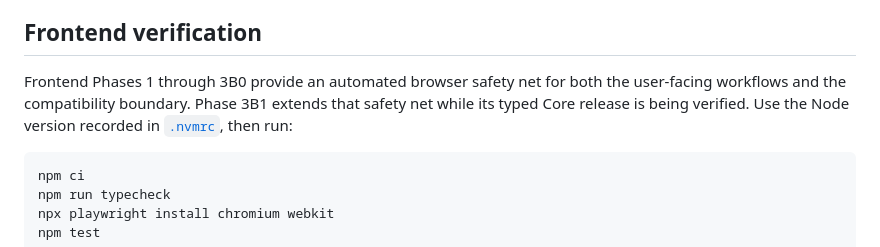
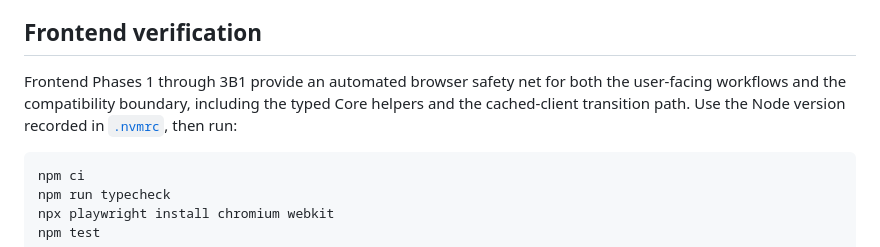
Before and after one commit to Lowkiiii/Scoopies, a Markdown page: README.md, the part around the change. Rendered like a GitHub page.

Commit message:
Record Phase 3B1 release

````diff
--- a/README.md
+++ b/README.md
@@ -46,10 +46,10 @@ database implementation phases documented below.
 
 ## Frontend verification
 
-Frontend Phases 1 through 3B0 provide an automated browser safety net for both
-the user-facing workflows and the compatibility boundary. Phase 3B1 extends
-that safety net while its typed Core release is being verified. Use the Node
-version recorded in [`.nvmrc`](.nvmrc), then run:
+Frontend Phases 1 through 3B1 provide an automated browser safety net for both
+the user-facing workflows and the compatibility boundary, including the typed
+Core helpers and the cached-client transition path. Use the Node version
+recorded in [`.nvmrc`](.nvmrc), then run:
 
 ```text
 npm ci
````
Also changed, not shown: docs/FRONTEND_PHASE_3.md (+32 -7 lines).
